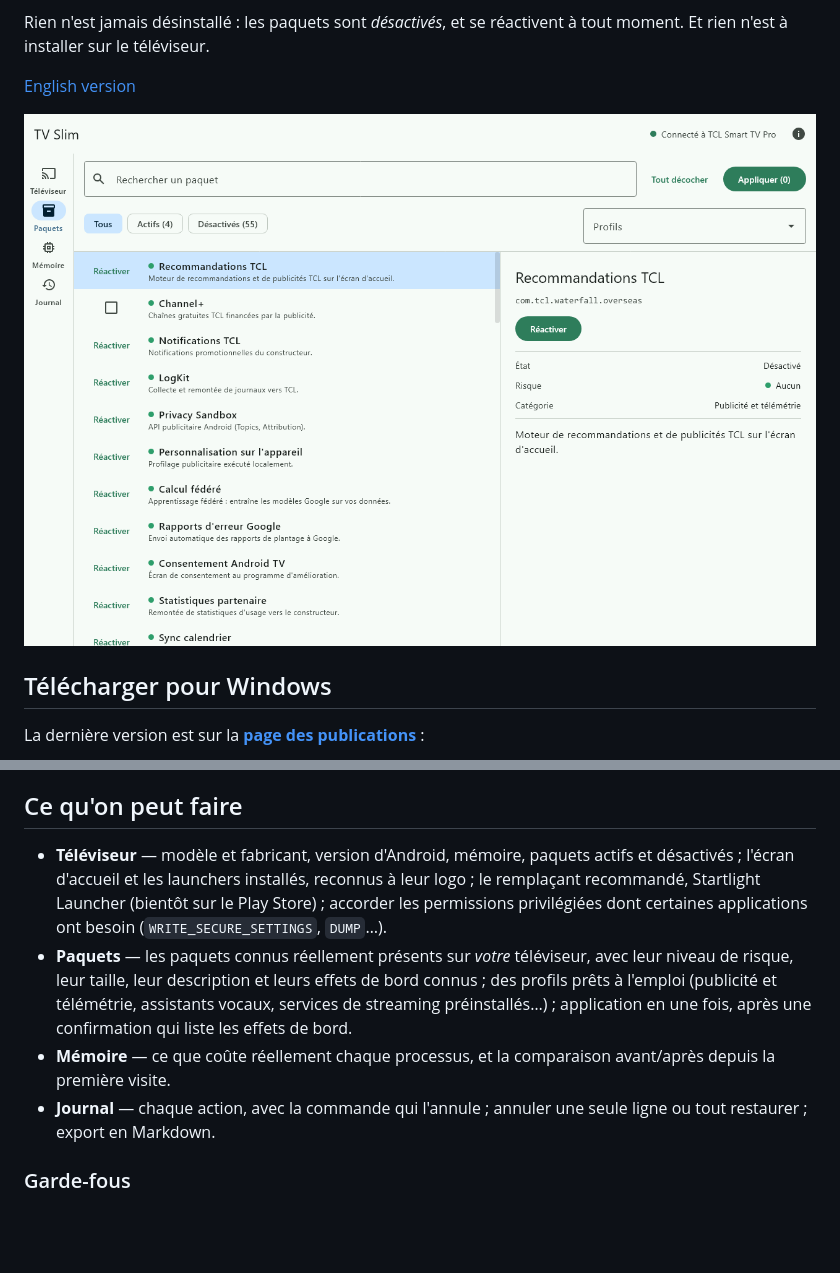
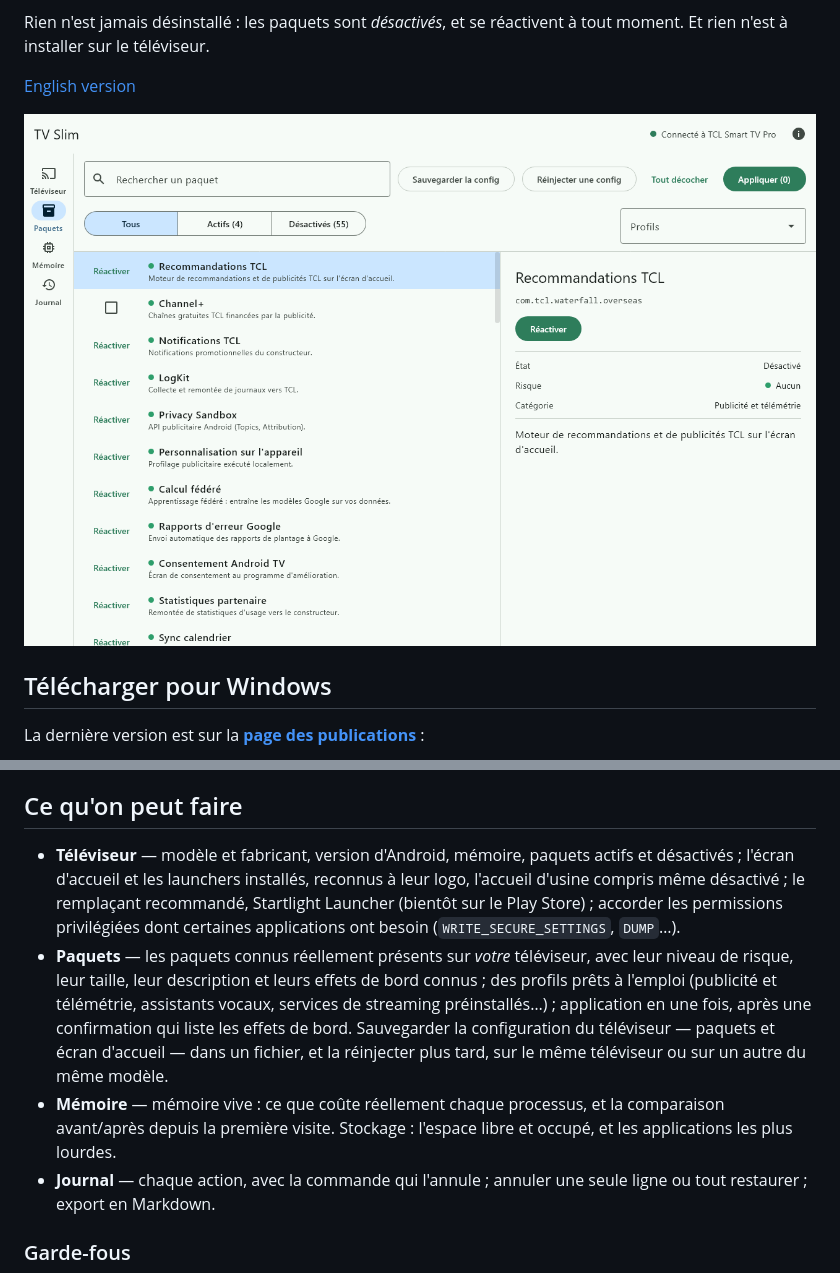
Before and after one commit to jolabs40/TVSlim, a Markdown page: README.fr.md, 2 parts joined by grey strips. Drawn GitHub-style; pictures changed too: docs/captures/paquets.png; blank space fills up the shorter version.

```diff
--- a/README.fr.md
+++ b/README.fr.md
@@ -46,15 +46,19 @@ Windows 10 ou 11, 64 bits. Java est inclus : il n'y a rien d'autre à installer.
 ## Ce qu'on peut faire
 
 - **Téléviseur** — modèle et fabricant, version d'Android, mémoire, paquets actifs et désactivés ;
-  l'écran d'accueil et les launchers installés, reconnus à leur logo ; le remplaçant recommandé,
-  Startlight Launcher (bientôt sur le Play Store) ; accorder les permissions privilégiées dont
-  certaines applications ont besoin (`WRITE_SECURE_SETTINGS`, `DUMP`…).
+  l'écran d'accueil et les launchers installés, reconnus à leur logo, l'accueil d'usine compris même
+  désactivé ; le remplaçant recommandé, Startlight Launcher (bientôt sur le Play Store) ; accorder
+  les permissions privilégiées dont certaines applications ont besoin (`WRITE_SECURE_SETTINGS`,
+  `DUMP`…).
 - **Paquets** — les paquets connus réellement présents sur *votre* téléviseur, avec leur niveau de
   risque, leur taille, leur description et leurs effets de bord connus ; des profils prêts à
   l'emploi (publicité et télémétrie, assistants vocaux, services de streaming préinstallés…) ;
-  application en une fois, après une confirmation qui liste les effets de bord.
-- **Mémoire** — ce que coûte réellement chaque processus, et la comparaison avant/après depuis la
-  première visite.
+  application en une fois, après une confirmation qui liste les effets de bord. Sauvegarder la
+  configuration du téléviseur — paquets et écran d'accueil — dans un fichier, et la réinjecter plus
+  tard, sur le même téléviseur ou sur un autre du même modèle.
+- **Mémoire** — mémoire vive : ce que coûte réellement chaque processus, et la comparaison
+  avant/après depuis la première visite. Stockage : l'espace libre et occupé, et les applications
+  les plus lourdes.
 - **Journal** — chaque action, avec la commande qui l'annule ; annuler une seule ligne ou tout
   restaurer ; export en Markdown.
 
```
Also changed, not shown: README.md (+7 -6 lines).
